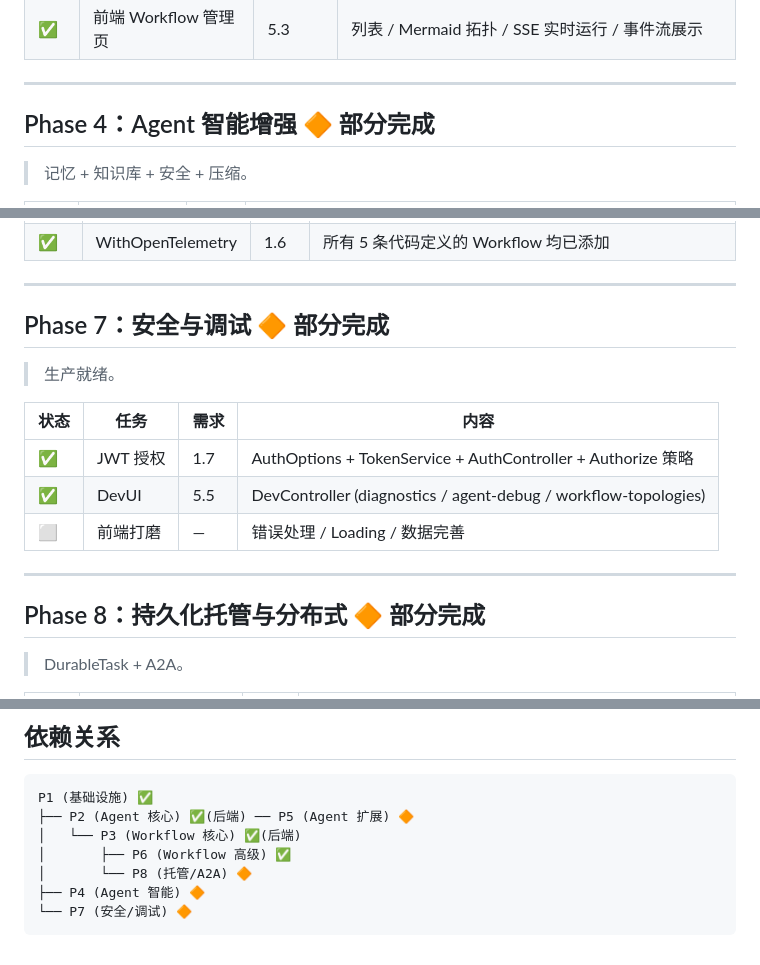
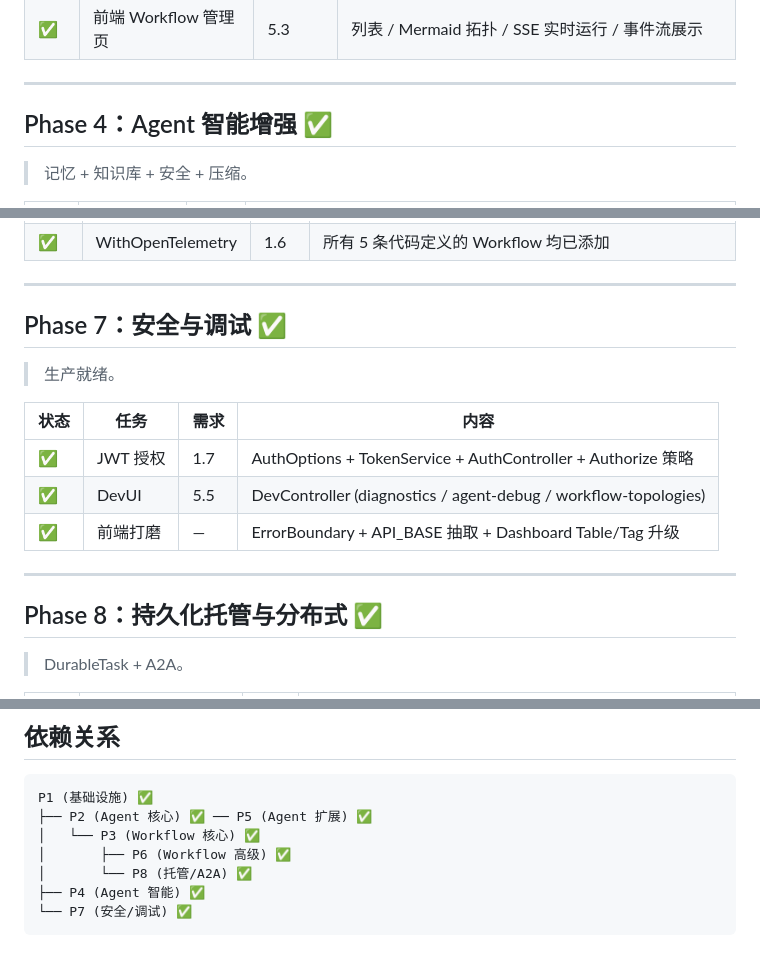
Before and after one commit to shuaihuadu/inkwell, a Markdown page: docs/implementation-plan.md, 3 parts joined by grey strips. Drawn GitHub-style.

Commit message:
Fix implementation plan: all phase headers -> ✅, P7 frontend polish -> ✅, dependency diagram all ✅

````diff
--- a/docs/implementation-plan.md
+++ b/docs/implementation-plan.md
@@ -60,7 +60,7 @@
 
 ---
 
-## Phase 4：Agent 智能增强 🔶 部分完成
+## Phase 4：Agent 智能增强 ✅
 
 > 记忆 + 知识库 + 安全 + 压缩。
 
@@ -109,7 +109,7 @@
 
 ---
 
-## Phase 7：安全与调试 🔶 部分完成
+## Phase 7：安全与调试 ✅
 
 > 生产就绪。
 
@@ -117,11 +117,11 @@
 | ---- | -------- | ---- | --------------------------------------------------------------- |
 | ✅    | JWT 授权 | 1.7  | AuthOptions + TokenService + AuthController + Authorize 策略    |
 | ✅    | DevUI    | 5.5  | DevController (diagnostics / agent-debug / workflow-topologies) |
-| ⬜    | 前端打磨 | —    | 错误处理 / Loading / 数据完善                                   |
+| ✅    | 前端打磨 | —    | ErrorBoundary + API_BASE 抽取 + Dashboard Table/Tag 升级            |
 
 ---
 
-## Phase 8：持久化托管与分布式 🔶 部分完成
+## Phase 8：持久化托管与分布式 ✅
 
 > DurableTask + A2A。
 
@@ -158,10 +158,10 @@
 
 ```
 P1 (基础设施) ✅
-├── P2 (Agent 核心) ✅(后端) ── P5 (Agent 扩展) 🔶
-│   └── P3 (Workflow 核心) ✅(后端)
+├── P2 (Agent 核心) ✅ ── P5 (Agent 扩展) ✅
+│   └── P3 (Workflow 核心) ✅
 │       ├── P6 (Workflow 高级) ✅
-│       └── P8 (托管/A2A) 🔶
-├── P4 (Agent 智能) 🔶
-└── P7 (安全/调试) 🔶
+│       └── P8 (托管/A2A) ✅
+├── P4 (Agent 智能) ✅
+└── P7 (安全/调试) ✅
 ```
````
Also changed, not shown: other parts of docs/implementation-plan.md (+1 -1 lines).
